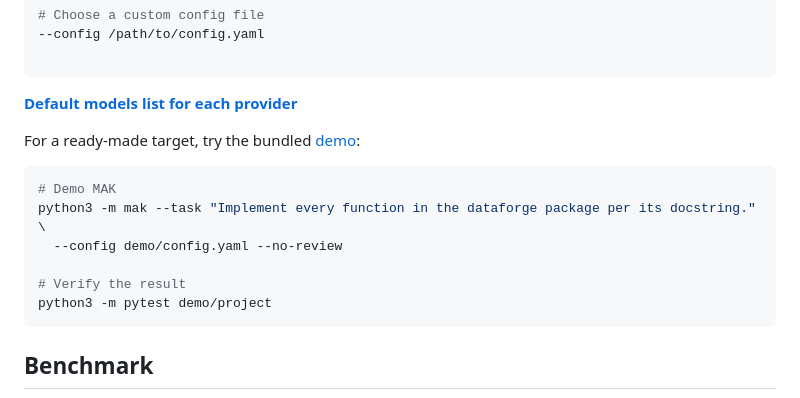
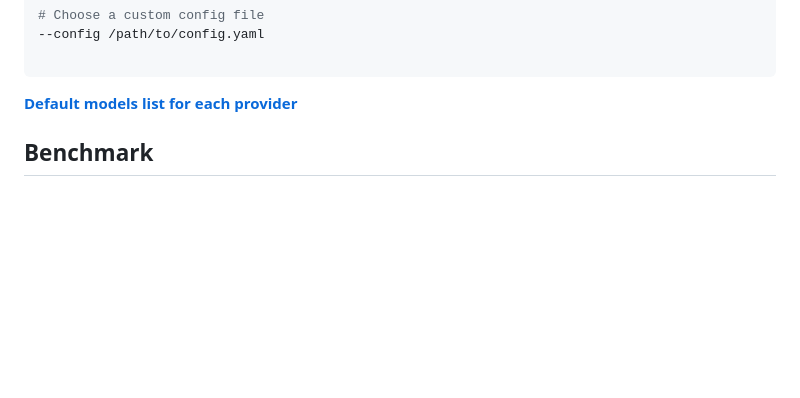
Before and after one commit to chaseungjoon/multi-agent-kernel, a Markdown page: README.md, the part around one of its changes. Rendered like a GitHub page; blank space fills up the shorter version.

````diff
--- a/README.md
+++ b/README.md
@@ -123,17 +156,6 @@ python3 -m mak --task "your task" --work-dir /path/to/project \
 
 **[Default models list for each provider](mak/config.yaml)**
 
-For a ready-made target, try the bundled
-[demo](demo/):
-
-```bash
-# Demo MAK
-python3 -m mak --task "Implement every function in the dataforge package per its docstring." \
-  --config demo/config.yaml --no-review
-
-# Verify the result
-python3 -m pytest demo/project
-```
 
 ## Benchmark
 
````
Also changed, not shown: other parts of README.md (+37 -4 lines), CONTRIBUTING.md (+80 -0 lines), screenshots/mak-cli.png (added), 14 other files.
